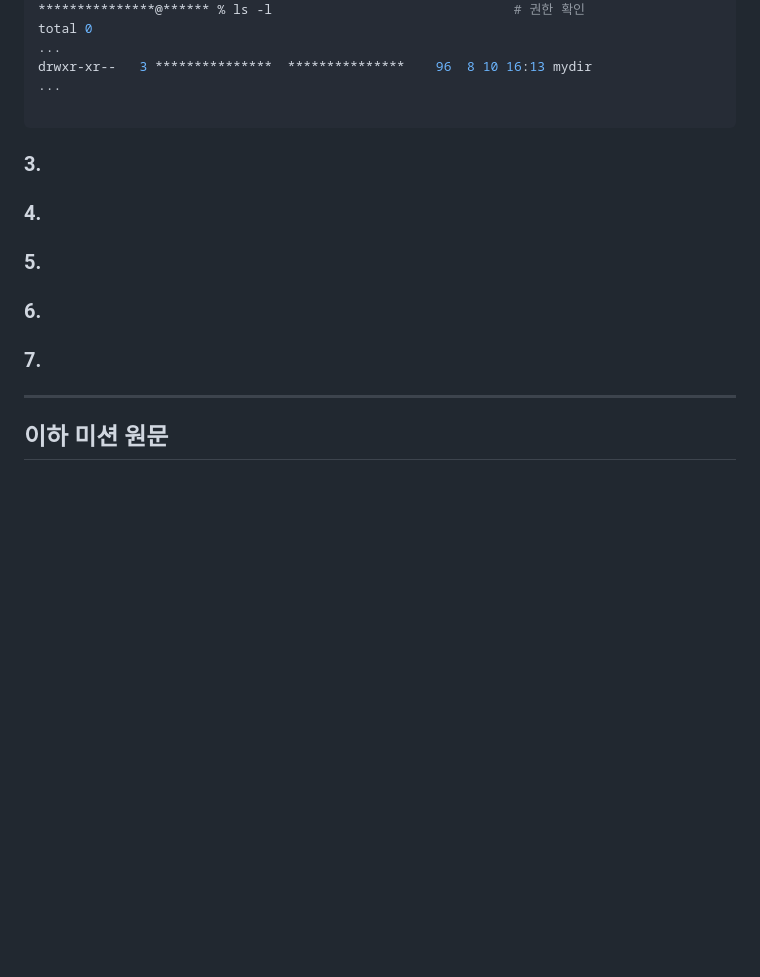
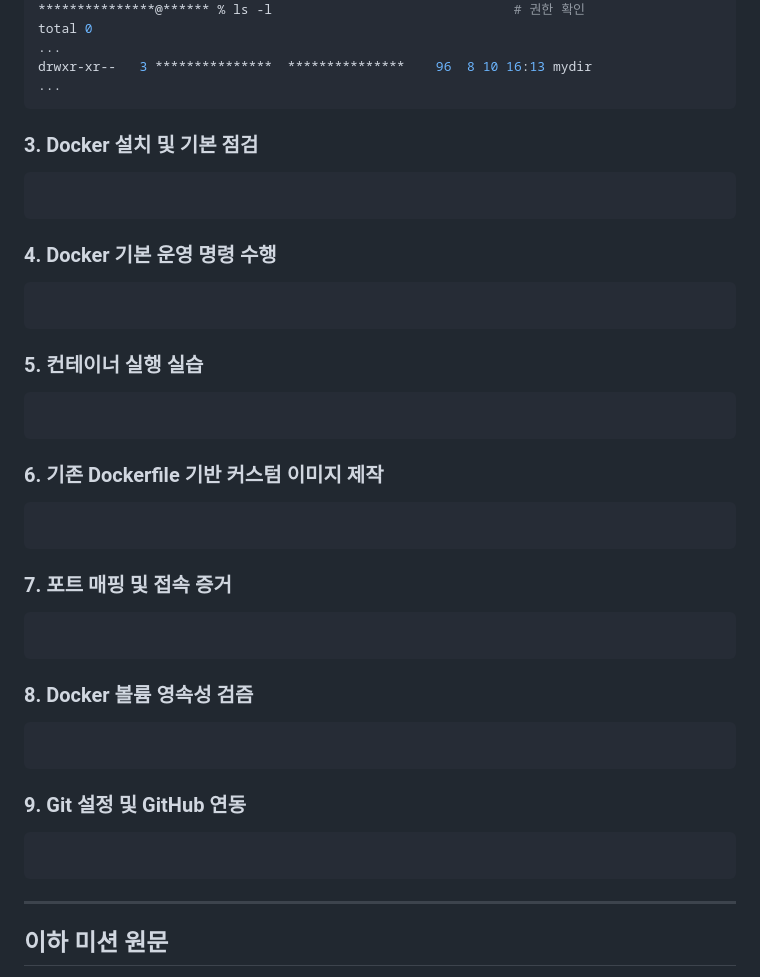
Before and after one commit to fwb056/mydir, a Markdown page: README.md, the part around the change. Rendered like a GitHub page; blank space fills up the shorter version.

Commit message:
Update README.md
중간 점검

````diff
--- a/README.md
+++ b/README.md
@@ -79,19 +79,35 @@ total 0
 ...
 drwxr-xr--   3 ***************  ***************    96  8 10 16:13 mydir
 ...
-
 ```
 
-### 3.
+### 3. Docker 설치 및 기본 점검
+```
+```
 
-### 4.
+### 4. Docker 기본 운영 명령 수행
+```
+```
 
-### 5.
+### 5. 컨테이너 실행 실습
+```
+```
 
-### 6.
+### 6. 기존 Dockerfile 기반 커스텀 이미지 제작
+```
+```
 
-### 7.
+### 7. 포트 매핑 및 접속 증거
+```
+```
 
+### 8. Docker 볼륨 영속성 검즘
+```
+```
+
+### 9. Git 설정 및 GitHub 연동
+```
+```
 
 ---
 이하 미션 원문
````
